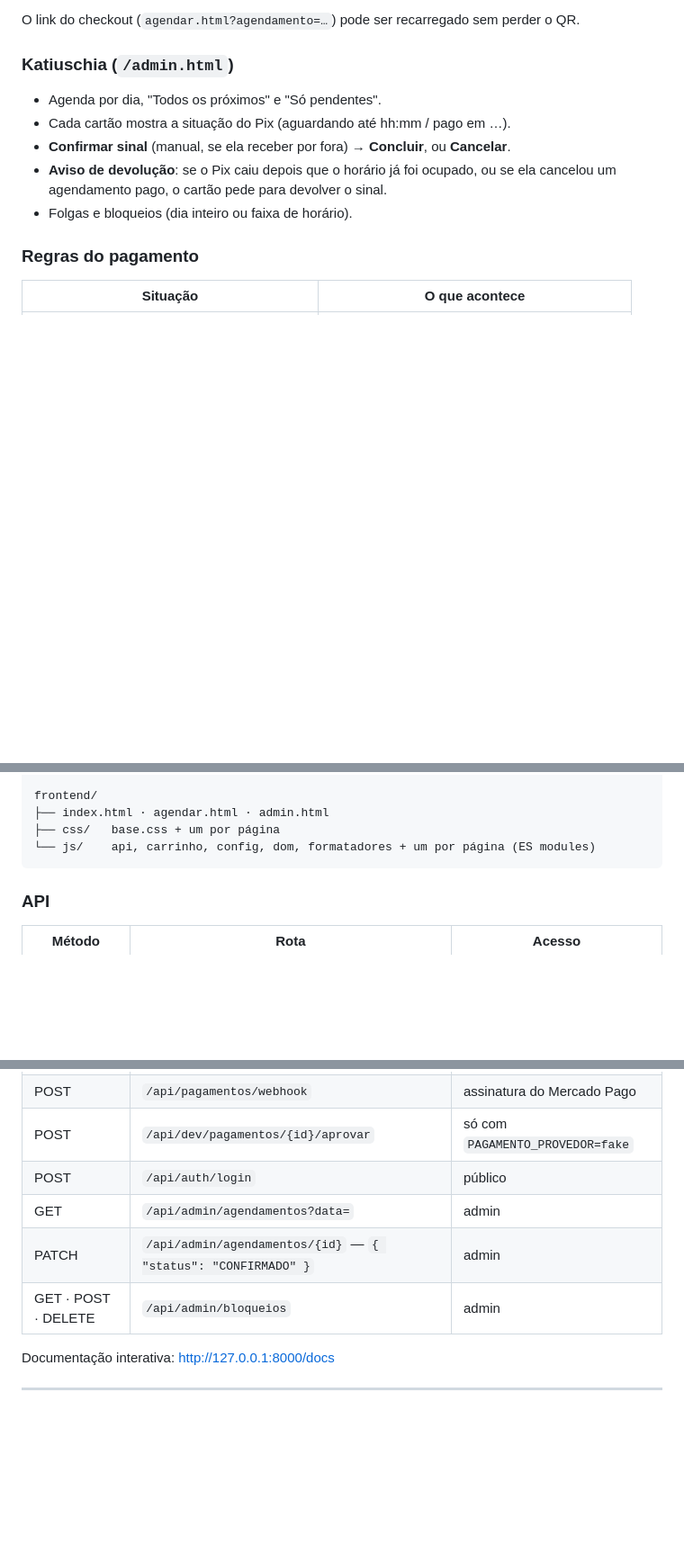
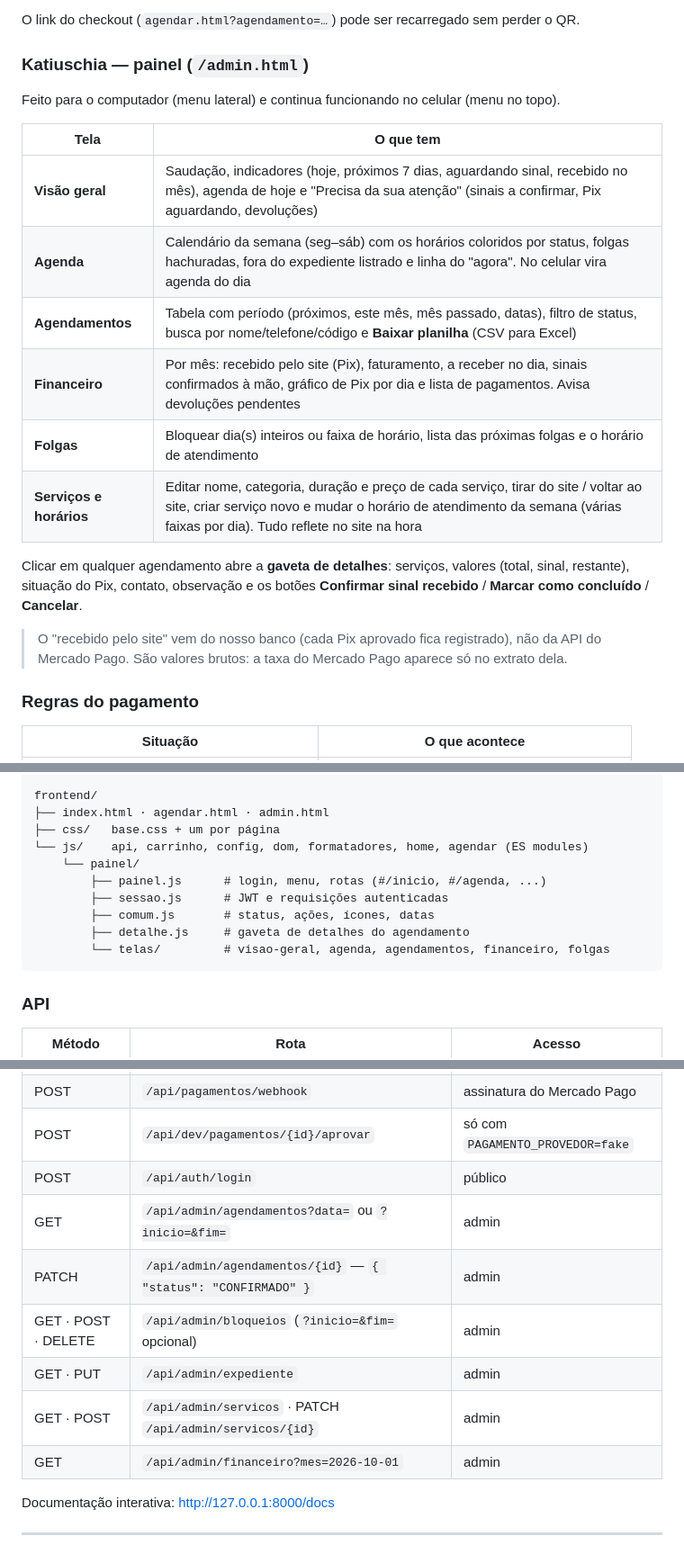
Before and after one commit to danifc123/kgmsaude, a Markdown page: PROXIMOS-PASSOS.md, 3 parts joined by grey strips. Shown at 90% size. Drawn GitHub-style; blank space fills up the shorter version.

````diff
--- a/PROXIMOS-PASSOS.md
+++ b/PROXIMOS-PASSOS.md
@@ -33,14 +33,26 @@
 
 O link do checkout (`agendar.html?agendamento=…`) pode ser recarregado sem perder o QR.
 
-### Katiuschia (`/admin.html`)
+### Katiuschia — painel (`/admin.html`)
 
-- Agenda por dia, "Todos os próximos" e "Só pendentes".
-- Cada cartão mostra a situação do Pix (aguardando até hh:mm / pago em …).
-- **Confirmar sinal** (manual, se ela receber por fora) → **Concluir**, ou **Cancelar**.
-- **Aviso de devolução**: se o Pix caiu depois que o horário já foi ocupado, ou
-  se ela cancelou um agendamento pago, o cartão pede para devolver o sinal.
-- Folgas e bloqueios (dia inteiro ou faixa de horário).
+Feito para o computador (menu lateral) e continua funcionando no celular (menu no topo).
+
+| Tela | O que tem |
+|---|---|
+| **Visão geral** | Saudação, indicadores (hoje, próximos 7 dias, aguardando sinal, recebido no mês), agenda de hoje e "Precisa da sua atenção" (sinais a confirmar, Pix aguardando, devoluções) |
+| **Agenda** | Calendário da semana (seg–sáb) com os horários coloridos por status, folgas hachuradas, fora do expediente listrado e linha do "agora". No celular vira agenda do dia |
+| **Agendamentos** | Tabela com período (próximos, este mês, mês passado, datas), filtro de status, busca por nome/telefone/código e **Baixar planilha** (CSV para Excel) |
+| **Financeiro** | Por mês: recebido pelo site (Pix), faturamento, a receber no dia, sinais confirmados à mão, gráfico de Pix por dia e lista de pagamentos. Avisa devoluções pendentes |
+| **Folgas** | Bloquear dia(s) inteiros ou faixa de horário, lista das próximas folgas e o horário de atendimento |
+| **Serviços e horários** | Editar nome, categoria, duração e preço de cada serviço, tirar do site / voltar ao site, criar serviço novo e mudar o horário de atendimento da semana (várias faixas por dia). Tudo reflete no site na hora |
+
+Clicar em qualquer agendamento abre a **gaveta de detalhes**: serviços, valores
+(total, sinal, restante), situação do Pix, contato, observação e os botões
+**Confirmar sinal recebido** / **Marcar como concluído** / **Cancelar**.
+
+> O "recebido pelo site" vem do nosso banco (cada Pix aprovado fica registrado),
+> não da API do Mercado Pago. São valores brutos: a taxa do Mercado Pago aparece
+> só no extrato dela.
 
 ### Regras do pagamento
 
@@ -163,7 +192,13 @@ backend/app/
 frontend/
 ├── index.html · agendar.html · admin.html
 ├── css/   base.css + um por página
-└── js/    api, carrinho, config, dom, formatadores + um por página (ES modules)
+└── js/    api, carrinho, config, dom, formatadores, home, agendar (ES modules)
+    └── painel/
+        ├── painel.js      # login, menu, rotas (#/inicio, #/agenda, ...)
+        ├── sessao.js      # JWT e requisições autenticadas
+        ├── comum.js       # status, ações, ícones, datas
+        ├── detalhe.js     # gaveta de detalhes do agendamento
+        └── telas/         # visao-geral, agenda, agendamentos, financeiro, folgas
 ```
 
 ### API
@@ -178,9 +213,12 @@ frontend/
 | POST | `/api/pagamentos/webhook` | assinatura do Mercado Pago |
 | POST | `/api/dev/pagamentos/{id}/aprovar` | só com `PAGAMENTO_PROVEDOR=fake` |
 | POST | `/api/auth/login` | público |
-| GET | `/api/admin/agendamentos?data=` | admin |
+| GET | `/api/admin/agendamentos?data=` ou `?inicio=&fim=` | admin |
 | PATCH | `/api/admin/agendamentos/{id}` — `{ "status": "CONFIRMADO" }` | admin |
-| GET · POST · DELETE | `/api/admin/bloqueios` | admin |
+| GET · POST · DELETE | `/api/admin/bloqueios` (`?inicio=&fim=` opcional) | admin |
+| GET · PUT | `/api/admin/expediente` | admin |
+| GET · POST | `/api/admin/servicos` · PATCH `/api/admin/servicos/{id}` | admin |
+| GET | `/api/admin/financeiro?mes=2026-10-01` | admin |
 
 Documentação interativa: http://127.0.0.1:8000/docs
 
````
Also changed, not shown: other parts of PROXIMOS-PASSOS.md (+33 -16 lines).
